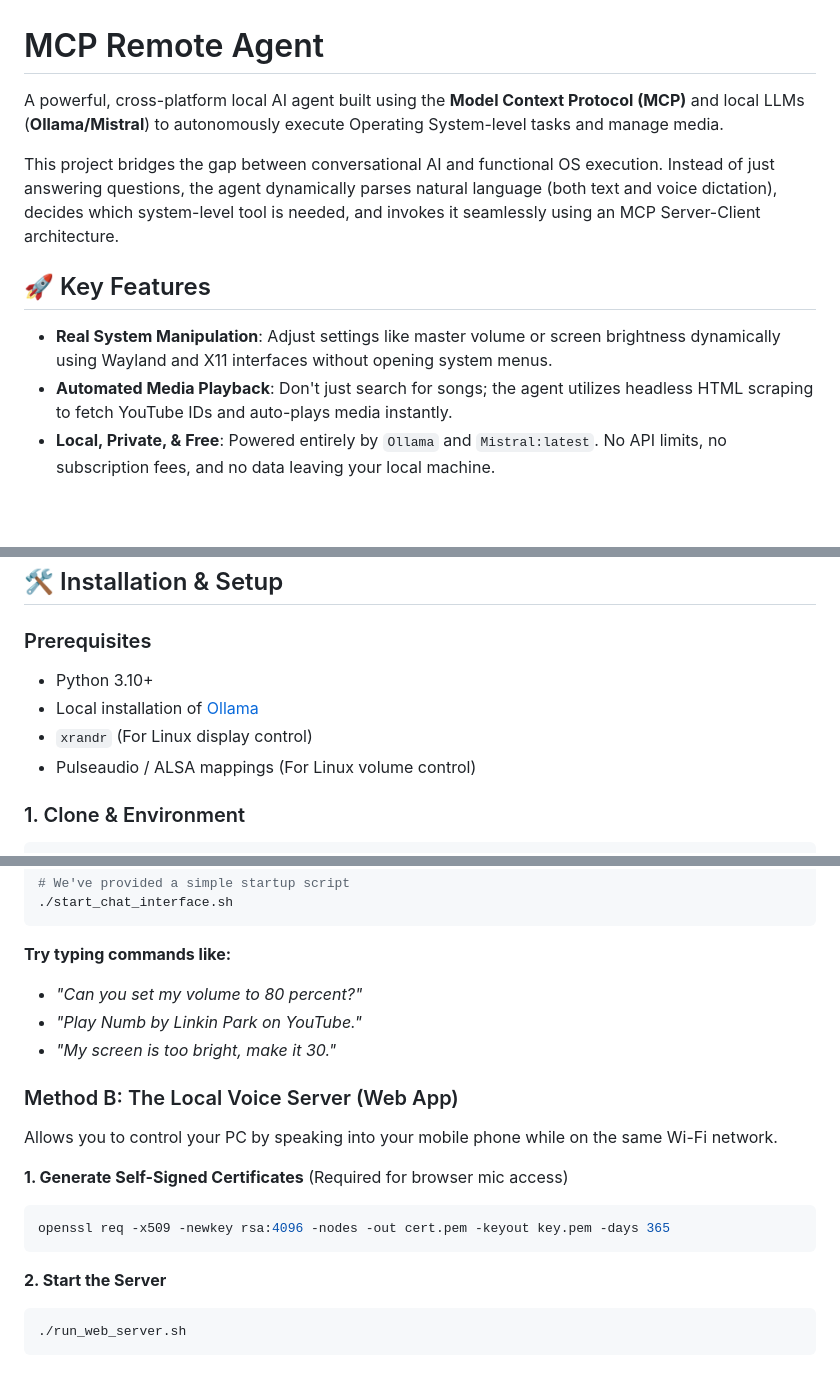
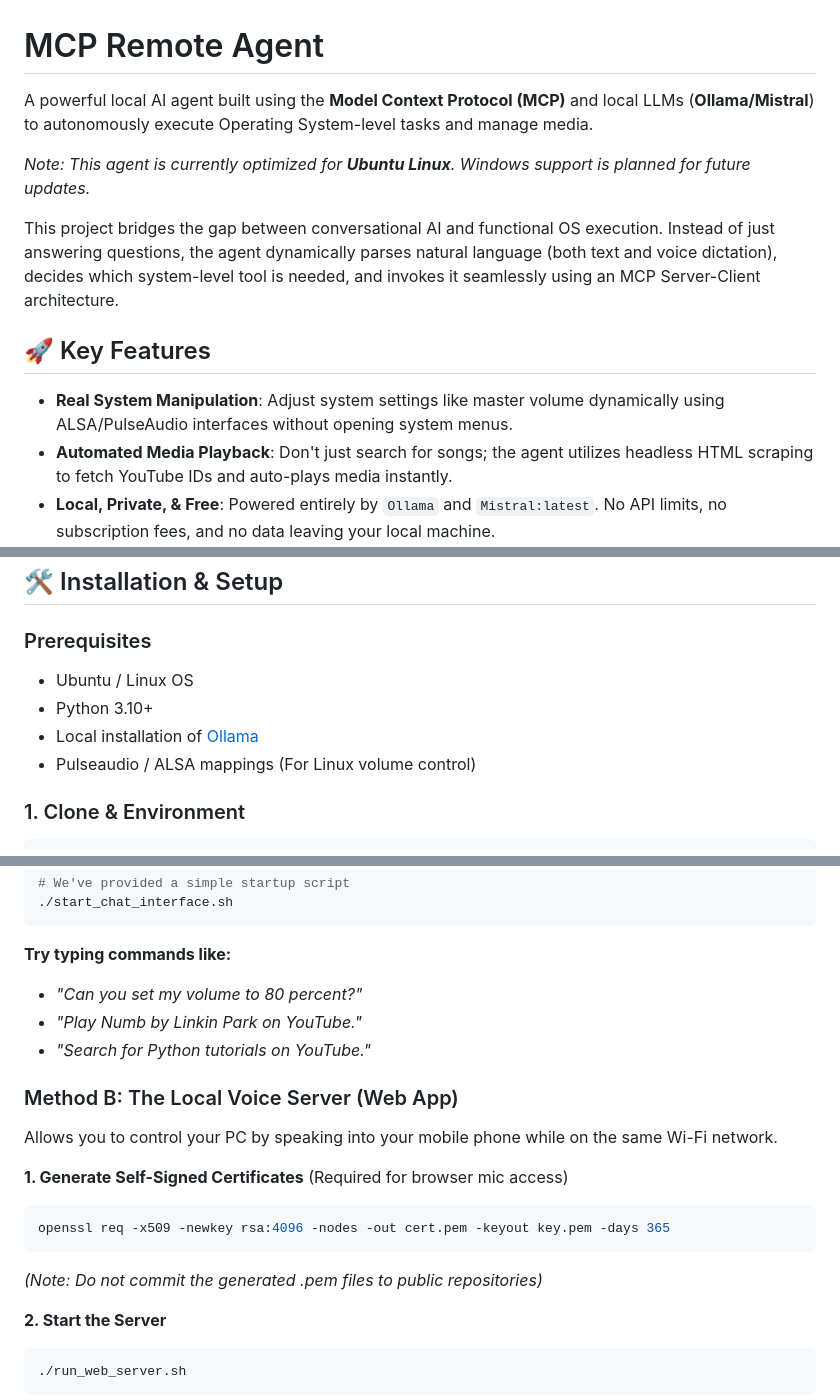
Before and after one commit to Vinayak-Sutar/mcp-remote-agent, a Markdown page: README.md, 3 parts joined by grey strips. GitHub-like rendering; blank space fills up the shorter version.

Commit message:
docs: remove brightness references and clarify Ubuntu OS requirement

````diff
--- a/README.md
+++ b/README.md
@@ -1,12 +1,14 @@
 # MCP Remote Agent
 
-A powerful, cross-platform local AI agent built using the **Model Context Protocol (MCP)** and local LLMs (**Ollama/Mistral**) to autonomously execute Operating System-level tasks and manage media.
+A powerful local AI agent built using the **Model Context Protocol (MCP)** and local LLMs (**Ollama/Mistral**) to autonomously execute Operating System-level tasks and manage media.
+
+*Note: This agent is currently optimized for **Ubuntu Linux**. Windows support is planned for future updates.*
 
 This project bridges the gap between conversational AI and functional OS execution. Instead of just answering questions, the agent dynamically parses natural language (both text and voice dictation), decides which system-level tool is needed, and invokes it seamlessly using an MCP Server-Client architecture.
 
 ## 🚀 Key Features
 
-* **Real System Manipulation**: Adjust settings like master volume or screen brightness dynamically using Wayland and X11 interfaces without opening system menus.
+* **Real System Manipulation**: Adjust system settings like master volume dynamically using ALSA/PulseAudio interfaces without opening system menus.
 * **Automated Media Playback**: Don't just search for songs; the agent utilizes headless HTML scraping to fetch YouTube IDs and auto-plays media instantly.
 * **Local, Private, \& Free**: Powered entirely by `Ollama` and `Mistral:latest`. No API limits, no subscription fees, and no data leaving your local machine.
 * **Dual Interface Architecture**:
@@ -28,9 +30,9 @@ This project is divided into three core architectural layers:
 ## 🛠️ Installation & Setup
 
 ### Prerequisites
+* Ubuntu / Linux OS
 * Python 3.10+
 * Local installation of [Ollama](https://ollama.com/)
-* `xrandr` (For Linux display control)
 * Pulseaudio / ALSA mappings (For Linux volume control)
 
 ### 1. Clone & Environment
@@ -67,7 +69,7 @@ Launch the standalone chat UI to test operations directly on your PC.
 **Try typing commands like:**
 * *"Can you set my volume to 80 percent?"*
 * *"Play Numb by Linkin Park on YouTube."*
-* *"My screen is too bright, make it 30."*
+* *"Search for Python tutorials on YouTube."*
 
 ### Method B: The Local Voice Server (Web App)
 Allows you to control your PC by speaking into your mobile phone while on the same Wi-Fi network.
@@ -76,6 +78,8 @@ Allows you to control your PC by speaking into your mobile phone while on the sa
 ```bash
 openssl req -x509 -newkey rsa:4096 -nodes -out cert.pem -keyout key.pem -days 365
 ```
+*(Note: Do not commit the generated .pem files to public repositories)*
+
 **2. Start the Server**
 ```bash
 ./run_web_server.sh
````
